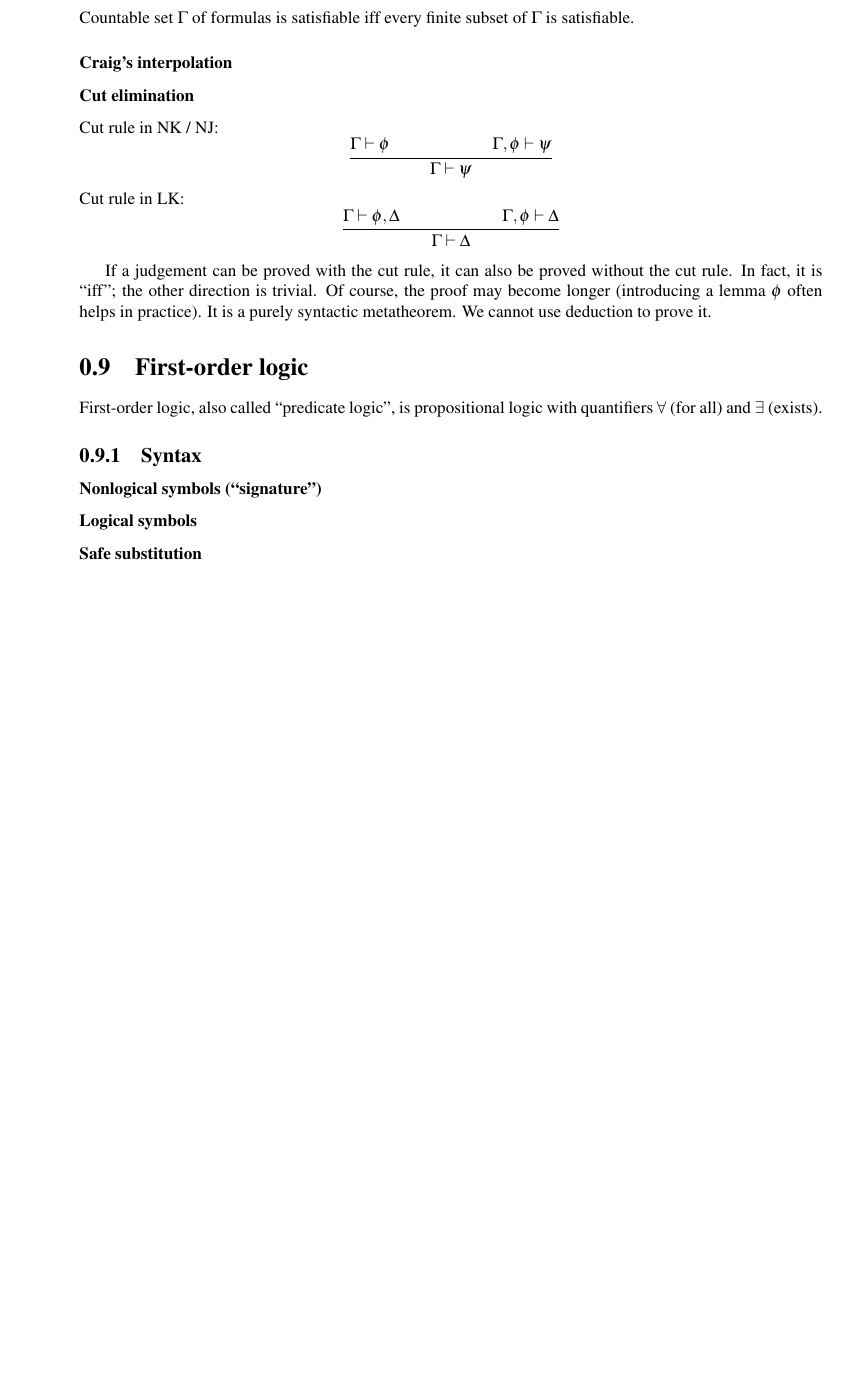
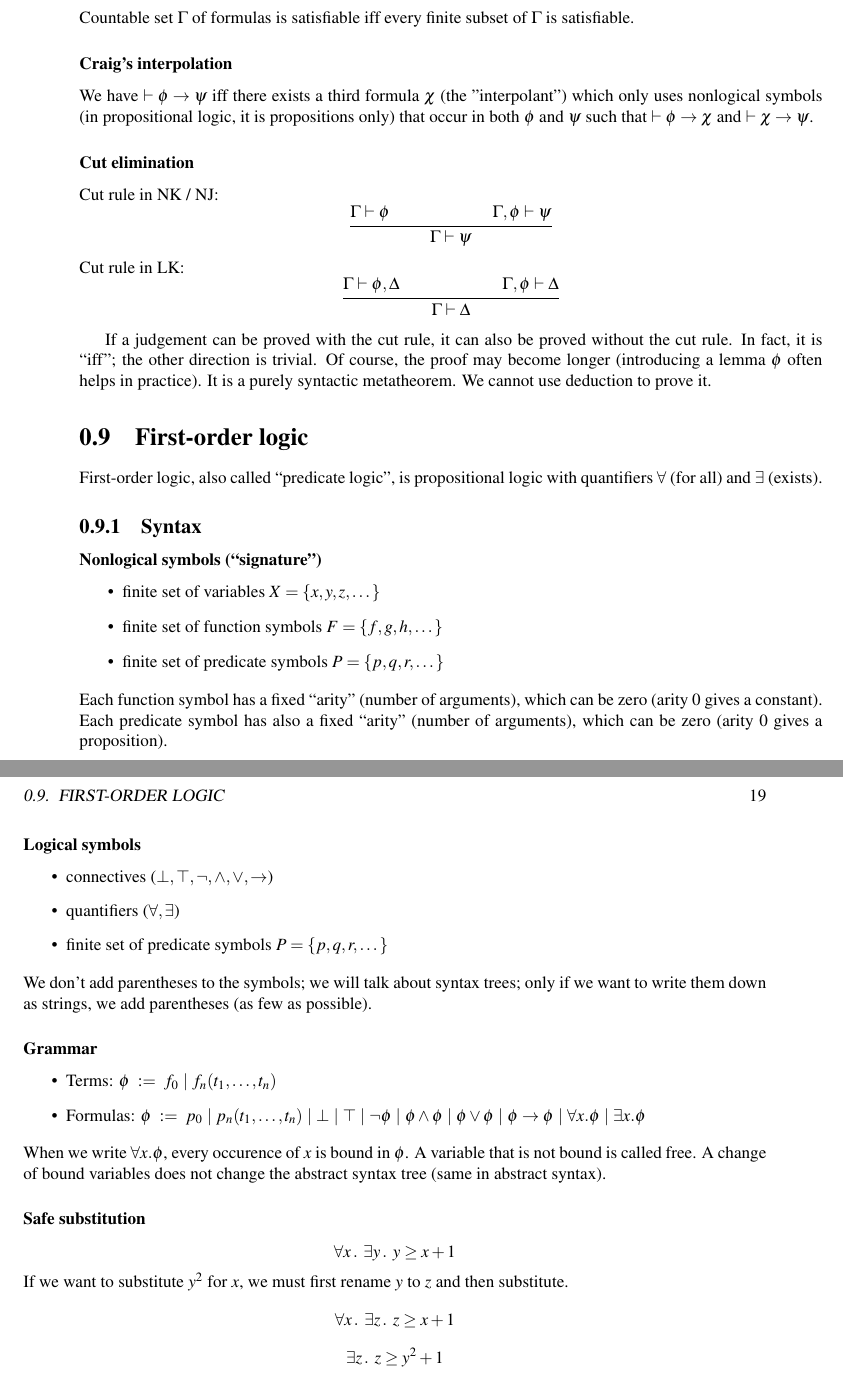
Before and after one commit to saona-raimundo/formalisms_every_computer_scientist_should_know, a LaTeX thesis (main.tex, which reads class_8.tex): part of page 20 of 24 before the commit and two parts of pages 21 and 22 of 27 after it, the two joined at a grey line, cut so that both start at the same text, the shorter picture padded with empty space. The pictures show the PDF file main.pdf that the author committed with the source.

Commit message:
scribe 8 complete

```diff
--- a/class_8.tex
+++ b/class_8.tex
@@ -49,6 +56,10 @@ r
 Countable set $\Gamma$ of formulas is satisfiable iff every finite subset of $\Gamma$ is satisfiable.
 
 \subsubsection{Craig's interpolation}
+
+We have $\vdash \phi \rightarrow \psi$ iff there exists a third formula $\chi$ (the "interpolant") which only uses
+nonlogical symbols (in propositional logic, it is propositions only) that occur in
+both $\phi$ and $\psi$ such that $\vdash \phi \rightarrow \chi$ and $\vdash \chi \rightarrow \psi$.
 
 \subsubsection{Cut elimination}
 
@@ -75,9 +86,36 @@ First-order logic, also called ``predicate logic'', is propositional logic with
 \subsection{Syntax}
 
 \subsubsection{Nonlogical symbols (``signature'')}
+\begin{itemize}
+\item finite set of variables $X = \{ x, y, z, \dots \}$
+\item finite set of function symbols $F = \{ f, g, h, \dots \}$
+\item finite set of predicate symbols $P = \{ p, q, r, \dots \}$
+\end{itemize}
+Each function symbol has a fixed ``arity'' (number of arguments), which can be zero (arity 0 gives a constant).
+Each predicate symbol has also a fixed ``arity'' (number of arguments), which can be zero (arity 0 gives a proposition).
 
 \subsubsection{Logical symbols}
+\begin{itemize}
+\item connectives ($\bot, \top, \neg, \wedge, \vee, \rightarrow$)
+\item quantifiers ($\forall, \exists$)
+\item finite set of predicate symbols $P = \{ p, q, r, \dots \}$
+\end{itemize}
+We don't add parentheses to the symbols; we will talk about syntax trees;
+only if we want to write them down as strings, we add parentheses (as few as possible).
+
+\subsubsection{Grammar}
+\begin{itemize}
+\item Terms: $\phi ~:=~ f_0 ~|~ f_n(t_1,\dots,t_n)$
+\item Formulas: $\phi ~:=~ p_0 ~|~ p_n(t_1,\dots,t_n) ~|~ \bot ~|~ \top ~|~ \neg\phi ~|~ \phi\wedge\phi ~|~ \phi\vee\phi ~|~ \phi\rightarrow\phi ~|~ \forall x. \phi ~|~ \exists x. \phi$
+\end{itemize}
+When we write $\forall x. \phi$, every occurence of $x$ is bound in $\phi$.
+A variable that is not bound is called free.
+A change of bound variables does not change the abstract syntax tree (same in abstract syntax).
 
 \subsubsection{Safe substitution}
+$$\forall x\,.\;\, \exists y\,.\;\, y \ge x + 1$$
+If we want to substitute $y^2$ for $x$, we must first rename $y$ to $z$ and then substitute.
+$$\forall x\,.\;\, \exists z\,.\;\, z \ge x + 1$$
+$$\exists z\,.\;\, z \ge y^2 + 1$$
 
 }} % End localization of command definitions
```
Also changed, not shown: main.pdf, class_8.tex (11 more changed lines).
